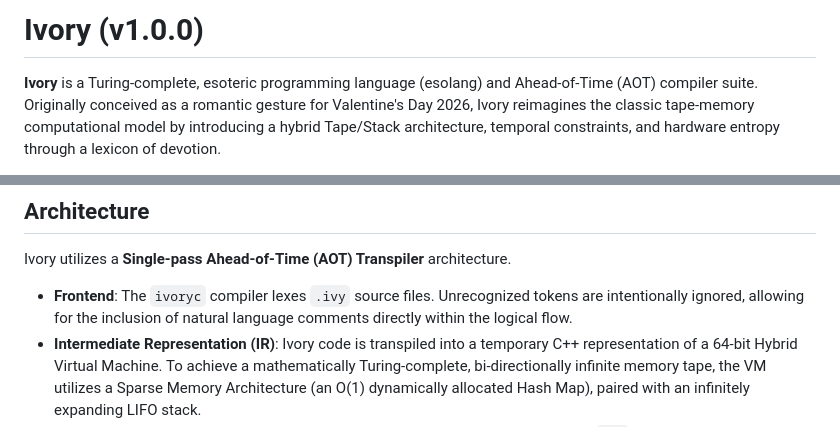
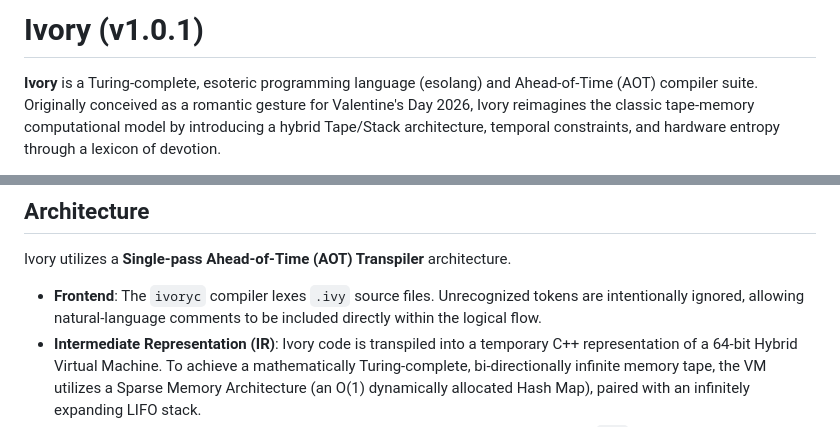
Before and after one commit to widuruwana/ivory, a Markdown page: README.md, 2 parts joined by grey strips. Rendered like a GitHub page.

Commit message:
Update README for Ivory to version 1.0.1

```diff
--- a/README.md
+++ b/README.md
@@ -1,4 +1,4 @@
-# Ivory (v1.0.0)
+# Ivory (v1.0.1)
 
 **Ivory** is a Turing-complete, esoteric programming language (esolang) and Ahead-of-Time (AOT) compiler suite. Originally conceived as a romantic gesture for Valentine's Day 2026, Ivory reimagines the classic tape-memory computational model by introducing a hybrid Tape/Stack architecture, temporal constraints, and hardware entropy through a lexicon of devotion.
 
@@ -8,7 +8,7 @@ Programs in Ivory are designed to read like stream-of-consciousness prose or ava
 ## Architecture
 Ivory utilizes a **Single-pass Ahead-of-Time (AOT) Transpiler** architecture.
 
-* **Frontend**: The `ivoryc` compiler lexes `.ivy` source files. Unrecognized tokens are intentionally ignored, allowing for the inclusion of natural language comments directly within the logical flow.
+* **Frontend**: The `ivoryc` compiler lexes `.ivy` source files. Unrecognized tokens are intentionally ignored, allowing natural-language comments to be included directly within the logical flow.
 * **Intermediate Representation (IR)**: Ivory code is transpiled into a temporary C++ representation of a 64-bit Hybrid Virtual Machine. To achieve a mathematically Turing-complete, bi-directionally infinite memory tape, the VM utilizes a Sparse Memory Architecture (an O(1) dynamically allocated Hash Map), paired with an infinitely expanding LIFO stack.
 * **Backend**: The compiler forks a system process, invoking the local GCC toolchain (`g++`) to perform high-level optimizations (`-O3`) and link the IR into a standalone, native machine-code binary (ELF for Linux, PE for Windows).
 
```
